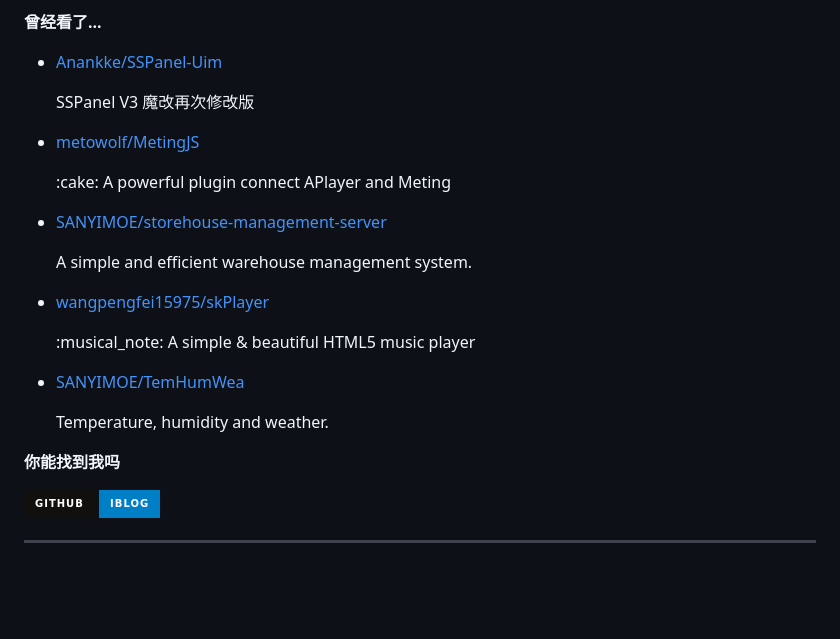
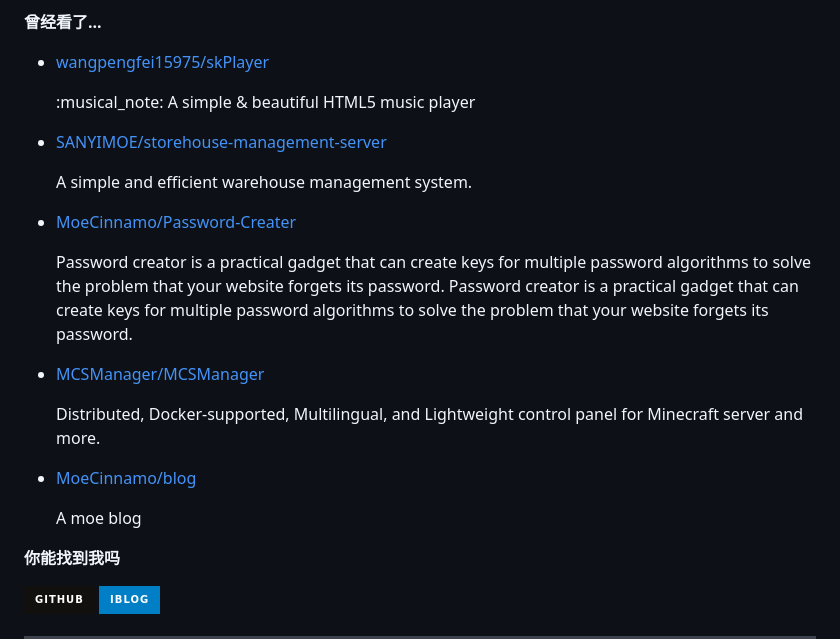
Before and after one commit to MoeCinnamo/MoeCinnamo, a Markdown page: readme.md, the part around one of its changes. Drawn GitHub-style; badges without logos; blank space fills up the shorter version.

```diff
--- a/readme.md
+++ b/readme.md
@@ -77,7 +77,7 @@ recent_posts_inject
 
 **曾经看了...**
 
-<ul><li><a href=https://github.com/Anankke/SSPanel-Uim>Anankke/SSPanel-Uim</a><p>SSPanel V3 魔改再次修改版</p></li><li><a href=https://github.com/metowolf/MetingJS>metowolf/MetingJS</a><p>:cake: A powerful plugin connect APlayer and Meting</p></li><li><a href=https://github.com/SANYIMOE/storehouse-management-server>SANYIMOE/storehouse-management-server</a><p>A simple and efficient warehouse management system.</p></li><li><a href=https://github.com/wangpengfei15975/skPlayer>wangpengfei15975/skPlayer</a><p>:musical_note: A simple & beautiful HTML5 music player</p></li><li><a href=https://github.com/SANYIMOE/TemHumWea>SANYIMOE/TemHumWea</a><p>Temperature, humidity and weather.</p></li></ul>
+<ul><li><a href=https://github.com/wangpengfei15975/skPlayer>wangpengfei15975/skPlayer</a><p>:musical_note: A simple & beautiful HTML5 music player</p></li><li><a href=https://github.com/SANYIMOE/storehouse-management-server>SANYIMOE/storehouse-management-server</a><p>A simple and efficient warehouse management system.</p></li><li><a href=https://github.com/MoeCinnamo/Password-Creater>MoeCinnamo/Password-Creater</a><p>Password creator is a practical gadget that can create keys for multiple password algorithms to solve the problem that your website forgets its password. Password creator is a practical gadget that can create keys for multiple password algorithms to solve the problem that your website forgets its password.</p></li><li><a href=https://github.com/MCSManager/MCSManager>MCSManager/MCSManager</a><p>Distributed, Docker-supported, Multilingual, and Lightweight control panel for Minecraft server and more.</p></li><li><a href=https://github.com/MoeCinnamo/blog>MoeCinnamo/blog</a><p>A moe blog</p></li></ul>
 
 **你能找到我吗**
 
```
Also changed, not shown: other parts of readme.md (+1 -1 lines).
